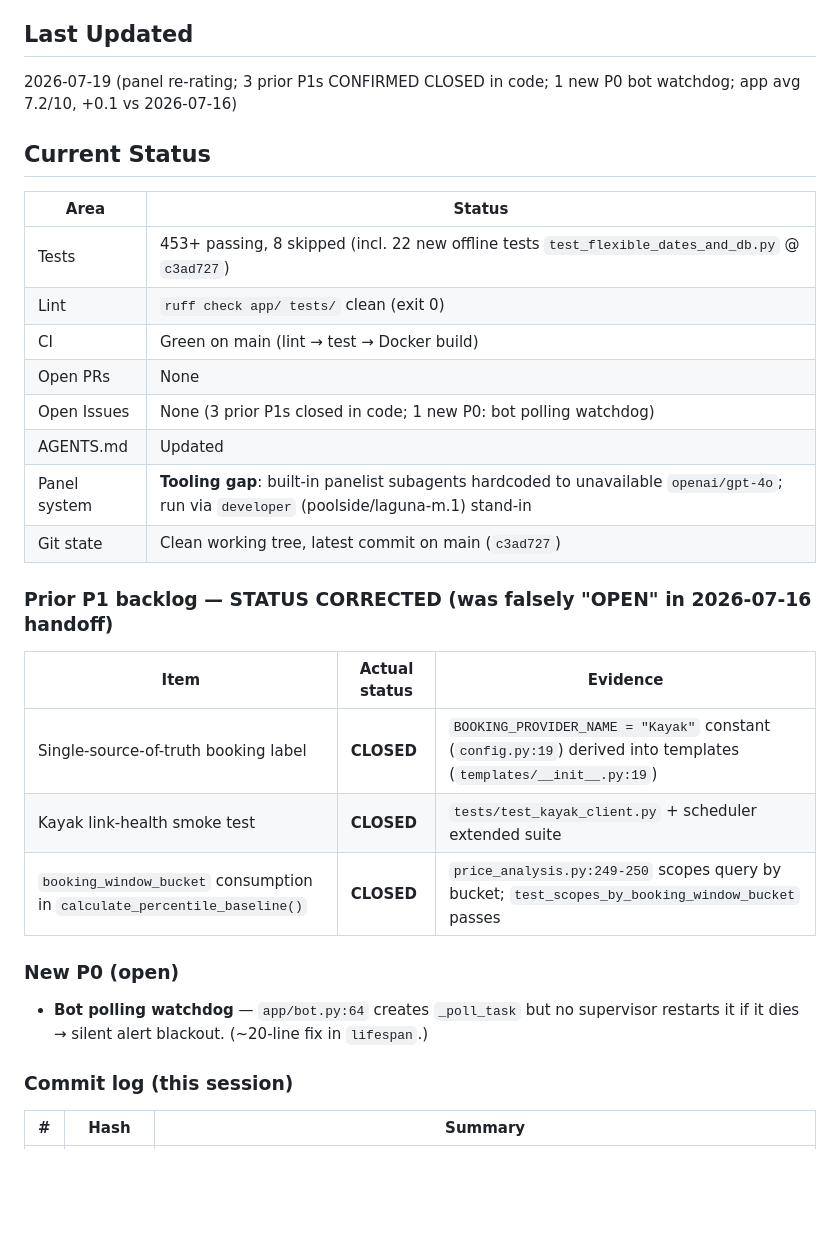
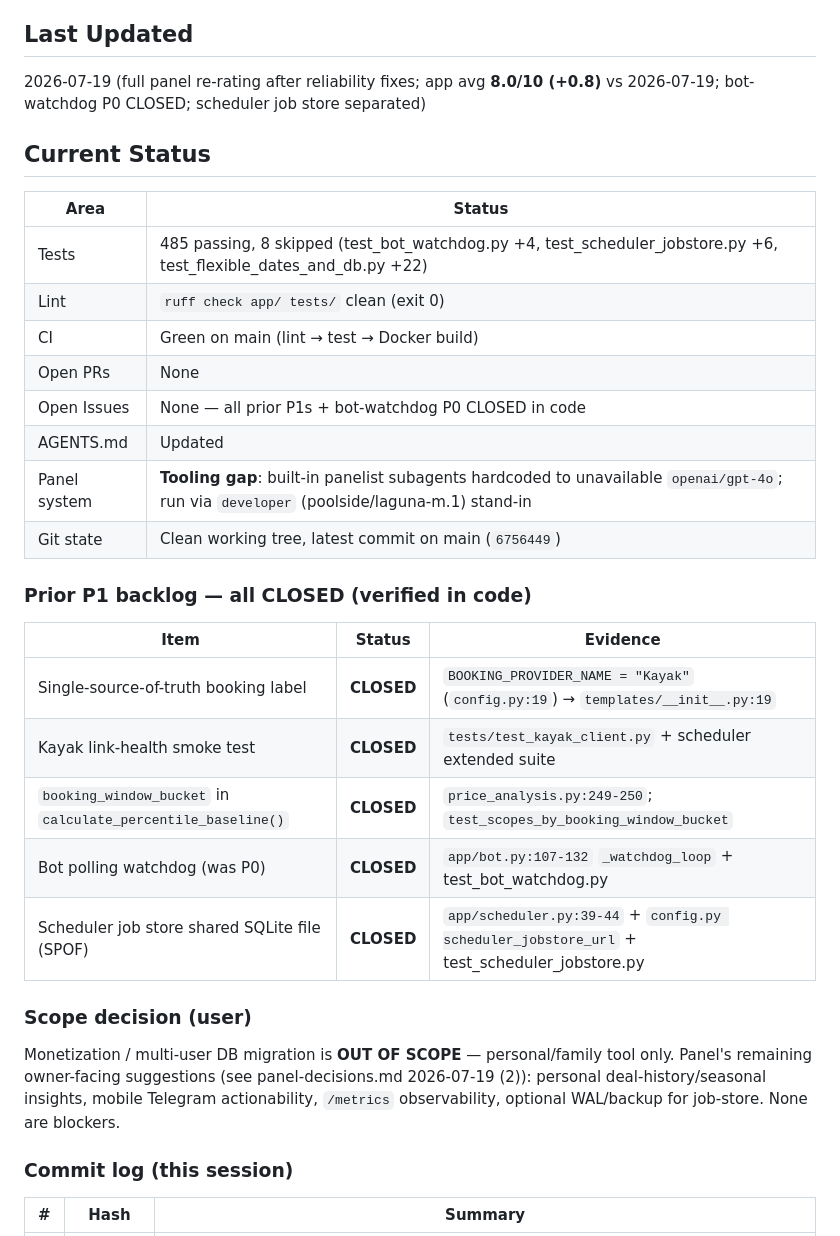
Before and after one commit to bigknoxy/flight-deal-monitor, a Markdown page: docs/handoff.md, the part around the change. Drawn GitHub-style; blank space fills up the shorter version.

```diff
--- a/docs/handoff.md
+++ b/docs/handoff.md
@@ -4,30 +4,35 @@
 > whenever a significant change is made or a panel decision is recorded.**
 
 ## Last Updated
-2026-07-19 (panel re-rating; 3 prior P1s CONFIRMED CLOSED in code; 1 new P0 bot watchdog; app avg 7.2/10, +0.1 vs 2026-07-16)
+2026-07-19 (full panel re-rating after reliability fixes; app avg **8.0/10 (+0.8)** vs 2026-07-19; bot-watchdog P0 CLOSED; scheduler job store separated)
 
 ## Current Status
 
 | Area | Status |
 |---|---|
-| Tests | 453+ passing, 8 skipped (incl. 22 new offline tests `test_flexible_dates_and_db.py` @ `c3ad727`) |
+| Tests | 485 passing, 8 skipped (test_bot_watchdog.py +4, test_scheduler_jobstore.py +6, test_flexible_dates_and_db.py +22) |
 | Lint | `ruff check app/ tests/` clean (exit 0) |
 | CI | Green on main (lint → test → Docker build) |
 | Open PRs | None |
-| Open Issues | None (3 prior P1s closed in code; 1 new P0: bot polling watchdog) |
+| Open Issues | None — all prior P1s + bot-watchdog P0 CLOSED in code |
 | AGENTS.md | Updated |
 | Panel system | **Tooling gap**: built-in panelist subagents hardcoded to unavailable `openai/gpt-4o`; run via `developer` (poolside/laguna-m.1) stand-in |
-| Git state | Clean working tree, latest commit on main (`c3ad727`) |
+| Git state | Clean working tree, latest commit on main (`6756449`) |
 
-### Prior P1 backlog — STATUS CORRECTED (was falsely "OPEN" in 2026-07-16 handoff)
-| Item | Actual status | Evidence |
+### Prior P1 backlog — all CLOSED (verified in code)
+| Item | Status | Evidence |
 |---|---|---|
-| Single-source-of-truth booking label | **CLOSED** | `BOOKING_PROVIDER_NAME = "Kayak"` constant (`config.py:19`) derived into templates (`templates/__init__.py:19`) |
+| Single-source-of-truth booking label | **CLOSED** | `BOOKING_PROVIDER_NAME = "Kayak"` (`config.py:19`) → `templates/__init__.py:19` |
 | Kayak link-health smoke test | **CLOSED** | `tests/test_kayak_client.py` + scheduler extended suite |
-| `booking_window_bucket` consumption in `calculate_percentile_baseline()` | **CLOSED** | `price_analysis.py:249-250` scopes query by bucket; `test_scopes_by_booking_window_bucket` passes |
+| `booking_window_bucket` in `calculate_percentile_baseline()` | **CLOSED** | `price_analysis.py:249-250`; `test_scopes_by_booking_window_bucket` |
+| Bot polling watchdog (was P0) | **CLOSED** | `app/bot.py:107-132` `_watchdog_loop` + test_bot_watchdog.py |
+| Scheduler job store shared SQLite file (SPOF) | **CLOSED** | `app/scheduler.py:39-44` + `config.py scheduler_jobstore_url` + test_scheduler_jobstore.py |
 
-### New P0 (open)
-- **Bot polling watchdog** — `app/bot.py:64` creates `_poll_task` but no supervisor restarts it if it dies → silent alert blackout. (~20-line fix in `lifespan`.)
+### Scope decision (user)
+Monetization / multi-user DB migration is **OUT OF SCOPE** — personal/family tool only.
+Panel's remaining owner-facing suggestions (see panel-decisions.md 2026-07-19 (2)):
+personal deal-history/seasonal insights, mobile Telegram actionability, `/metrics`
+observability, optional WAL/backup for job-store. None are blockers.
 
 ### Commit log (this session)
 | # | Hash | Summary |
```
Also changed, not shown: docs/panel-decisions.md (+47 -0 lines).
